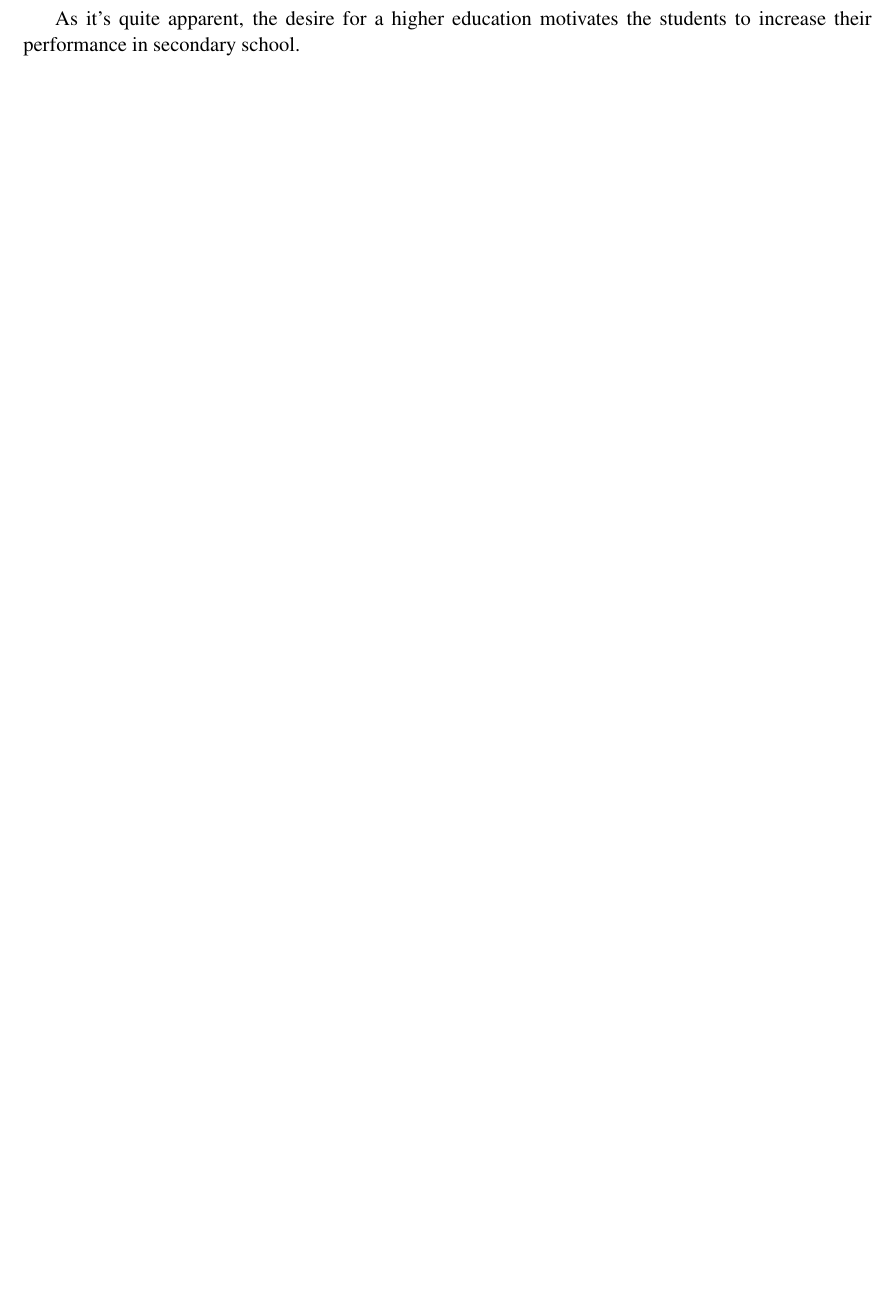
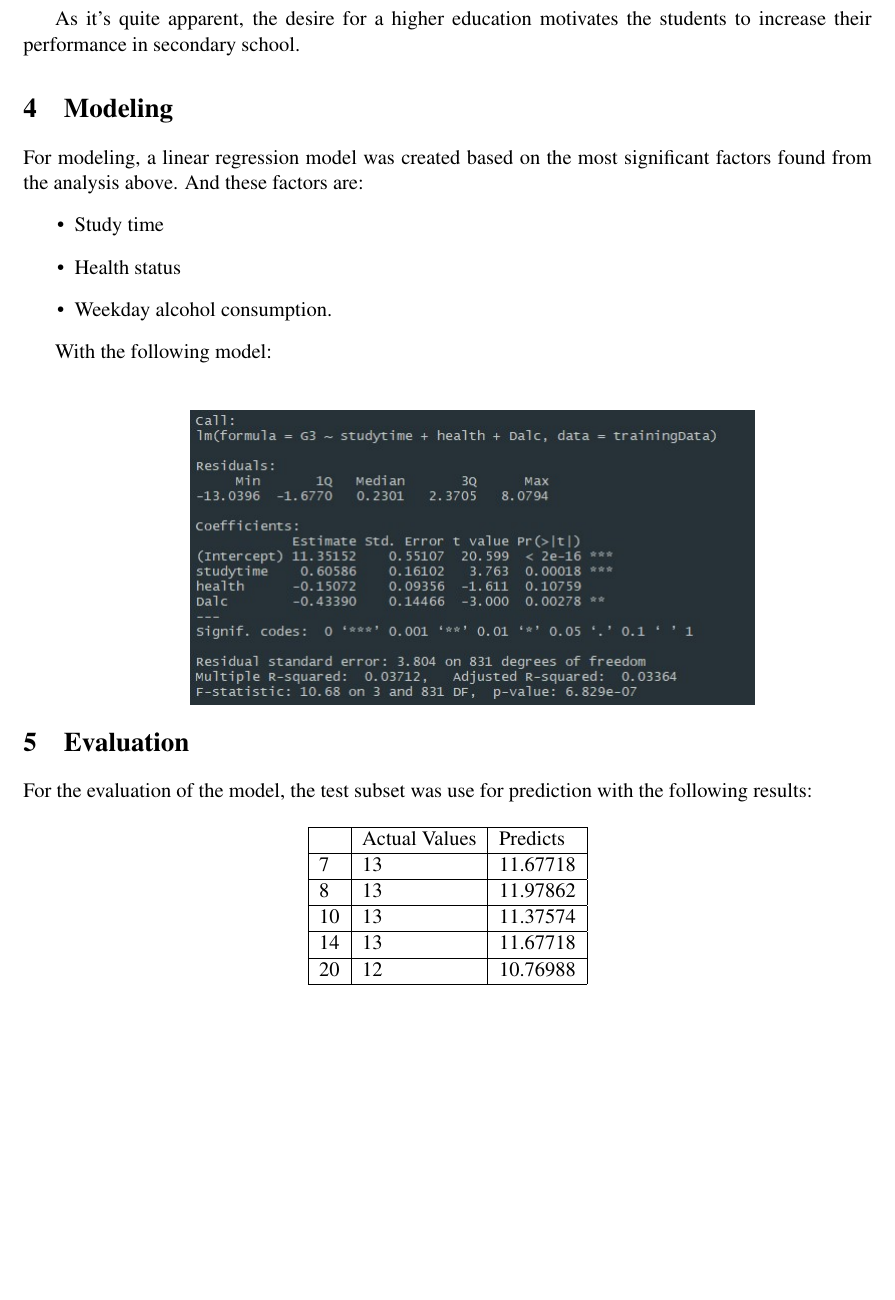
Before and after one commit to Zayko2010/Student_success_studied, a LaTeX document (Report/report.tex): part of page 6 of 6, cut so that both start at the same text, the shorter picture padded with empty space. Compiled offline with pdfLaTeX.

Commit message:
Added Modelling and evaluation.

```diff
--- a/Report/report.tex
+++ b/Report/report.tex
@@ -177,4 +177,44 @@
 
 	As it's quite apparent, the desire for a higher education motivates the students to increase their performance in secondary school.
 
+
+	\section{Modeling}
+
+	For modeling, a linear regression model was created based on the most significant factors found from the analysis above. And these factors are:
+	\begin{itemize}
+		\item Study time
+		\item Health status
+		\item Weekday alcohol consumption.
+	\end{itemize}
+
+	With the following model:
+
+	\begin{center}
+		\begin{figure}[H]
+			\hspace*{1.2in}
+			\vspace*{-0.5in}
+			\includegraphics[width=300px]{model.jpeg}
+			\label{fig:model}
+		\end{figure}
+	\end{center}
+
+	\section{Evaluation}
+
+	For the evaluation of the model, the test subset was use for prediction with the following results:
+
+	\begin{table}[H]
+		\centering
+		\begin{tabular}{|l|l|l|}
+			\hline
+			& Actual Values & Predicts \\ \hline
+			7  & 13            & 11.67718 \\ \hline
+			8  & 13            & 11.97862 \\ \hline
+			10 & 13            & 11.37574 \\ \hline
+			14 & 13            & 11.67718 \\ \hline
+			20 & 12            & 10.76988 \\ \hline
+		\end{tabular}
+	\end{table}
+
+
+
 \end{document}
```
Also changed, not shown: Report/images/model.jpeg (added), Report/report.pdf, 5 other files.
